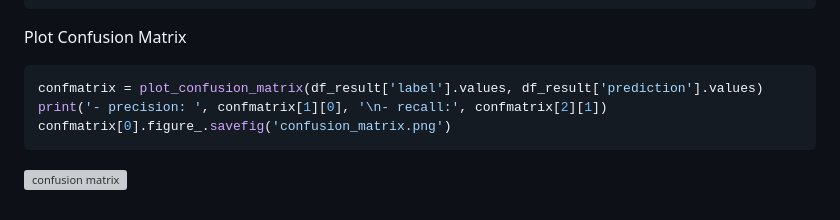
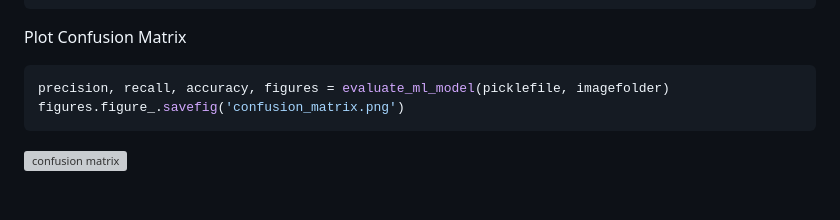
Before and after one commit to atsiri/watermark-detection, a Markdown page: README.md, the part around the change. Rendered like a GitHub page; grey boxes are pictures that could not be loaded.

````diff
--- a/README.md
+++ b/README.md
@@ -152,8 +152,7 @@ precision, recall, accuracy, figures = evaluate_ml_model(picklefile, imagefolder
 
 Plot Confusion Matrix
 ```bash
-confmatrix = plot_confusion_matrix(df_result['label'].values, df_result['prediction'].values)
-print('- precision: ', confmatrix[1][0], '\n- recall:', confmatrix[2][1])
-confmatrix[0].figure_.savefig('confusion_matrix.png')
+precision, recall, accuracy, figures = evaluate_ml_model(picklefile, imagefolder)
+figures.figure_.savefig('confusion_matrix.png')
 ```
 ![confusion matrix](https://github.com/atsiri/watermark-detection/blob/main/notebook/confusion_matrix.png)
````
